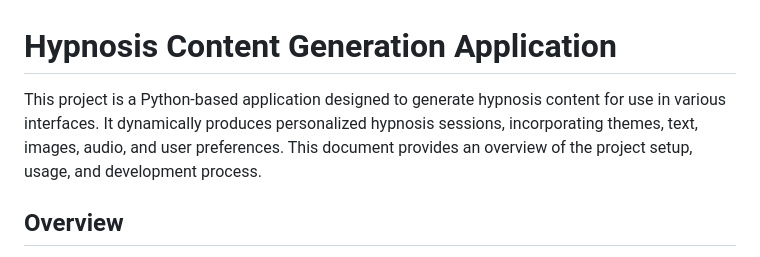
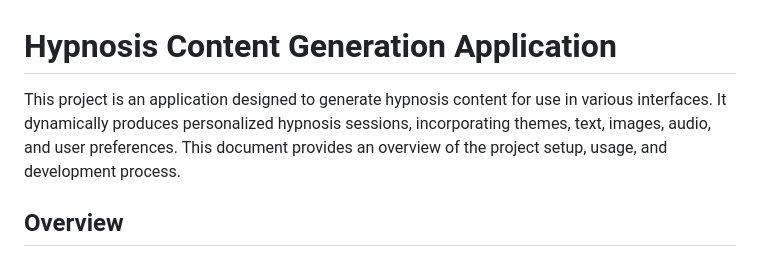
Before and after one commit to Idanban12/ai-conditioner-web, a Markdown page: README.md, the part around the change. Drawn GitHub-style.

Commit message:
repo test please ignore

```diff
--- a/README.md
+++ b/README.md
@@ -1,7 +1,7 @@
 
 # Hypnosis Content Generation Application
 
-This project is a Python-based application designed to generate hypnosis content for use in various interfaces. It dynamically produces personalized hypnosis sessions, incorporating themes, text, images, audio, and user preferences. This document provides an overview of the project setup, usage, and development process.
+This project is an application designed to generate hypnosis content for use in various interfaces. It dynamically produces personalized hypnosis sessions, incorporating themes, text, images, audio, and user preferences. This document provides an overview of the project setup, usage, and development process.
 
 ## Overview
 
```
